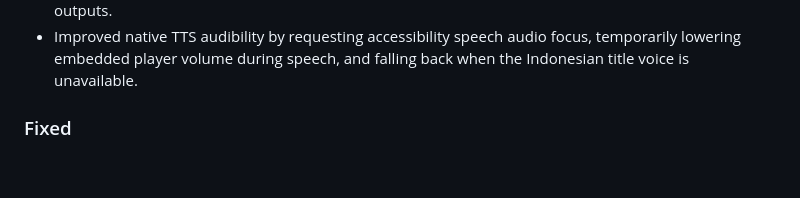
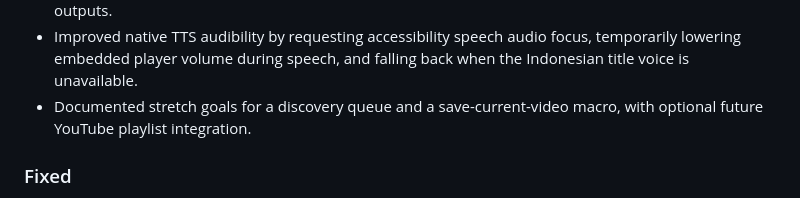
Before and after one commit to Meowloid/agentic_coding_youtube, a Markdown page: CHANGELOG.md, the part around the change. GitHub-like rendering; blank space fills up the shorter version.

```diff
--- a/CHANGELOG.md
+++ b/CHANGELOG.md
@@ -56,6 +56,7 @@
 - Added a PowerShell helper for creating a private release keystore and documented signed APK builds.
 - Documented private APK distribution through GitHub Releases instead of committing APK build outputs.
 - Improved native TTS audibility by requesting accessibility speech audio focus, temporarily lowering embedded player volume during speech, and falling back when the Indonesian title voice is unavailable.
+- Documented stretch goals for a discovery queue and a save-current-video macro, with optional future YouTube playlist integration.
 
 ### Fixed
 
```
Also changed, not shown: README.md (+11 -6 lines), android/README.md (+6 -0 lines).
